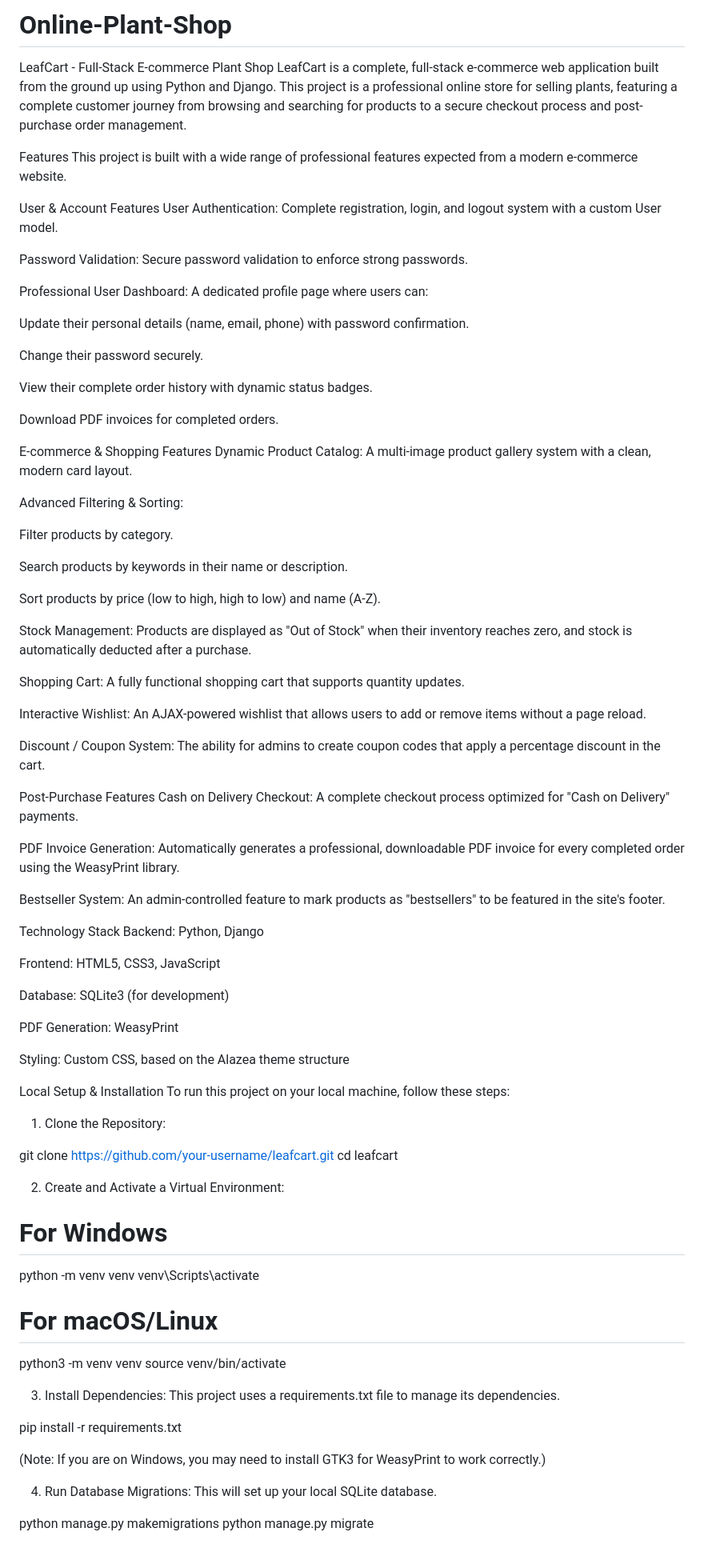
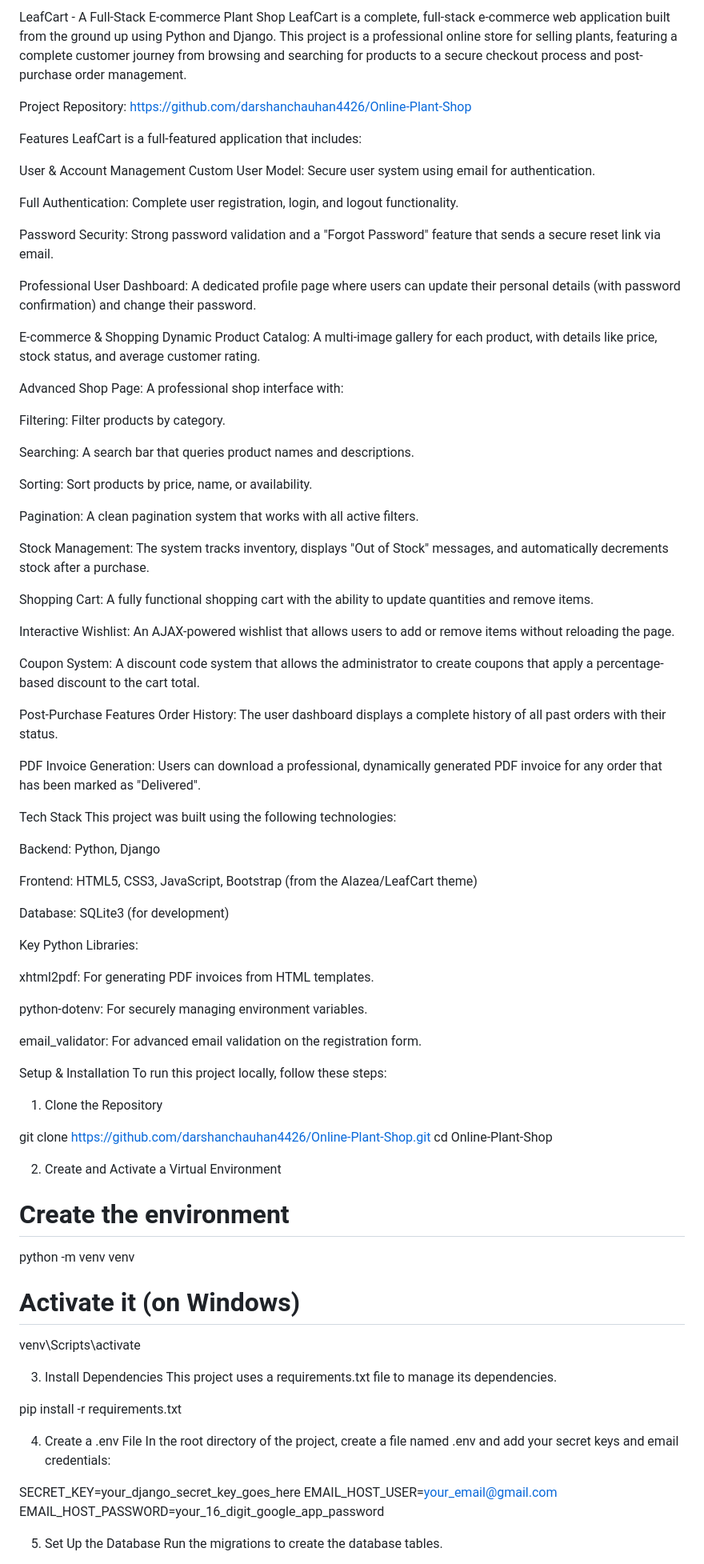
Before and after one commit to darshanchauhan4426/LeafCart-Online-Plant-Shop, a Markdown page: README.md, the part around one of its changes. Shown at 80% size. Rendered like a GitHub page.

```diff
--- a/README.md
+++ b/README.md
@@ -1,91 +1,93 @@
-# Online-Plant-Shop
-
-LeafCart - Full-Stack E-commerce Plant Shop
+LeafCart - A Full-Stack E-commerce Plant Shop
 LeafCart is a complete, full-stack e-commerce web application built from the ground up using Python and Django. This project is a professional online store for selling plants, featuring a complete customer journey from browsing and searching for products to a secure checkout process and post-purchase order management.
 
+Project Repository: https://github.com/darshanchauhan4426/Online-Plant-Shop
+
 Features
-This project is built with a wide range of professional features expected from a modern e-commerce website.
+LeafCart is a full-featured application that includes:
 
-User & Account Features
-User Authentication: Complete registration, login, and logout system with a custom User model.
+User & Account Management
+Custom User Model: Secure user system using email for authentication.
 
-Password Validation: Secure password validation to enforce strong passwords.
+Full Authentication: Complete user registration, login, and logout functionality.
 
-Professional User Dashboard: A dedicated profile page where users can:
+Password Security: Strong password validation and a "Forgot Password" feature that sends a secure reset link via email.
 
-Update their personal details (name, email, phone) with password confirmation.
+Professional User Dashboard: A dedicated profile page where users can update their personal details (with password confirmation) and change their password.
 
-Change their password securely.
+E-commerce & Shopping
+Dynamic Product Catalog: A multi-image gallery for each product, with details like price, stock status, and average customer rating.
 
-View their complete order history with dynamic status badges.
+Advanced Shop Page: A professional shop interface with:
 
-Download PDF invoices for completed orders.
+Filtering: Filter products by category.
 
-E-commerce & Shopping Features
-Dynamic Product Catalog: A multi-image product gallery system with a clean, modern card layout.
+Searching: A search bar that queries product names and descriptions.
 
-Advanced Filtering & Sorting:
+Sorting: Sort products by price, name, or availability.
 
-Filter products by category.
+Pagination: A clean pagination system that works with all active filters.
 
-Search products by keywords in their name or description.
+Stock Management: The system tracks inventory, displays "Out of Stock" messages, and automatically decrements stock after a purchase.
 
-Sort products by price (low to high, high to low) and name (A-Z).
+Shopping Cart: A fully functional shopping cart with the ability to update quantities and remove items.
 
-Stock Management: Products are displayed as "Out of Stock" when their inventory reaches zero, and stock is automatically deducted after a purchase.
+Interactive Wishlist: An AJAX-powered wishlist that allows users to add or remove items without reloading the page.
 
-Shopping Cart: A fully functional shopping cart that supports quantity updates.
-
-Interactive Wishlist: An AJAX-powered wishlist that allows users to add or remove items without a page reload.
-
-Discount / Coupon System: The ability for admins to create coupon codes that apply a percentage discount in the cart.
+Coupon System: A discount code system that allows the administrator to create coupons that apply a percentage-based discount to the cart total.
 
 Post-Purchase Features
-Cash on Delivery Checkout: A complete checkout process optimized for "Cash on Delivery" payments.
+Order History: The user dashboard displays a complete history of all past orders with their status.
 
-PDF Invoice Generation: Automatically generates a professional, downloadable PDF invoice for every completed order using the WeasyPrint library.
+PDF Invoice Generation: Users can download a professional, dynamically generated PDF invoice for any order that has been marked as "Delivered".
 
-Bestseller System: An admin-controlled feature to mark products as "bestsellers" to be featured in the site's footer.
+Tech Stack
+This project was built using the following technologies:
 
-Technology Stack
 Backend: Python, Django
 
-Frontend: HTML5, CSS3, JavaScript
+Frontend: HTML5, CSS3, JavaScript, Bootstrap (from the Alazea/LeafCart theme)
 
 Database: SQLite3 (for development)
 
-PDF Generation: WeasyPrint
+Key Python Libraries:
 
-Styling: Custom CSS, based on the Alazea theme structure
+xhtml2pdf: For generating PDF invoices from HTML templates.
 
-Local Setup & Installation
-To run this project on your local machine, follow these steps:
+python-dotenv: For securely managing environment variables.
 
-1. Clone the Repository:
+email_validator: For advanced email validation on the registration form.
 
-git clone [https://github.com/your-username/leafcart.git](https://github.com/your-username/leafcart.git)
-cd leafcart
+Setup & Installation
+To run this project locally, follow these steps:
 
-2. Create and Activate a Virtual Environment:
+1. Clone the Repository
 
-# For Windows
+git clone [https://github.com/darshanchauhan4426/Online-Plant-Shop.git](https://github.com/darshanchauhan4426/Online-Plant-Shop.git)
+cd Online-Plant-Shop
+
+2. Create and Activate a Virtual Environment
+
+# Create the environment
 python -m venv venv
+
+# Activate it (on Windows)
 venv\Scripts\activate
 
-# For macOS/Linux
-python3 -m venv venv
-source venv/bin/activate
-
-3. Install Dependencies:
+3. Install Dependencies
 This project uses a requirements.txt file to manage its dependencies.
 
 pip install -r requirements.txt
 
-(Note: If you are on Windows, you may need to install GTK3 for WeasyPrint to work correctly.)
+4. Create a .env File
+In the root directory of the project, create a file named .env and add your secret keys and email credentials:
 
-4. Run Database Migrations:
-This will set up your local SQLite database.
+SECRET_KEY=your_django_secret_key_goes_here
+EMAIL_HOST_USER=your_email@gmail.com
+EMAIL_HOST_PASSWORD=your_16_digit_google_app_password
 
-python manage.py makemigrations
+5. Set Up the Database
+Run the migrations to create the database tables.
+
 python manage.py migrate
 
```
Also changed, not shown: other parts of README.md (+3 -16 lines).
